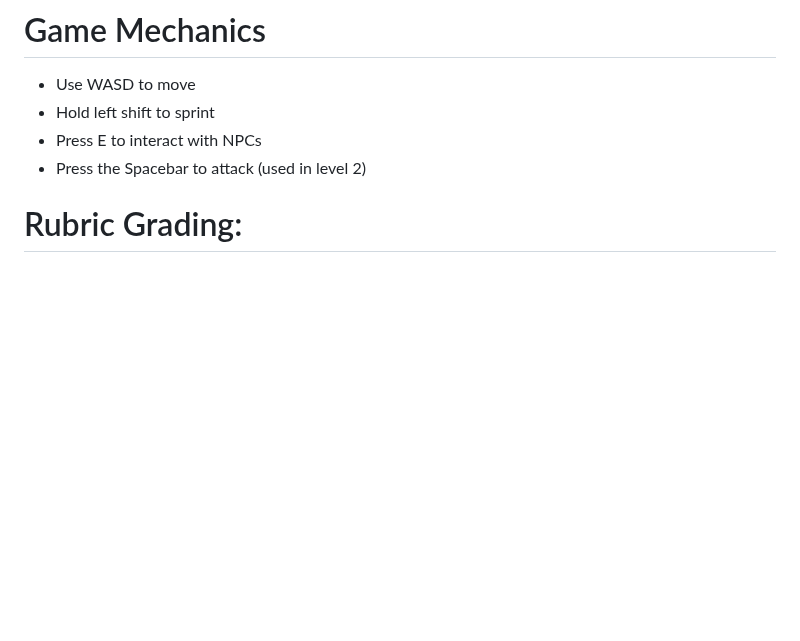
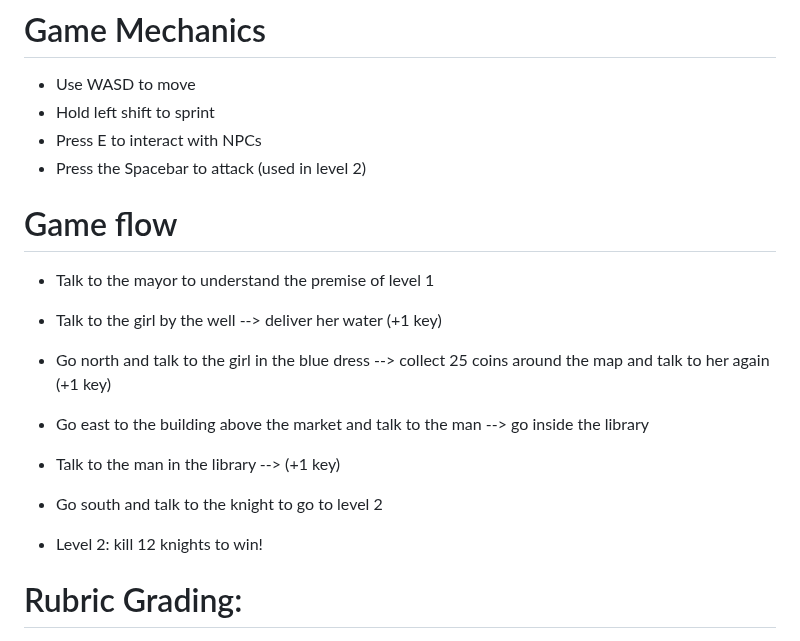
Before and after one commit to Nandinii-12/cmpm120-project4, a Markdown page: CMPM120-Skeleton-main/README.md, the part around the change. Rendered like a GitHub page; blank space fills up the shorter version.

Commit message:
updated game flow in readme

```diff
--- a/CMPM120-Skeleton-main/README.md
+++ b/CMPM120-Skeleton-main/README.md
@@ -11,6 +11,16 @@
 - Hold left shift to sprint
 - Press E to interact with NPCs
 - Press the Spacebar to attack (used in level 2)
+
+# Game flow
+- Talk to the mayor to understand the premise of level 1
+- Talk to the girl by the well --> deliver her water (+1 key)
+- Go north and talk to the girl in the blue dress --> collect 25 coins around the map and talk to her again (+1 key)
+- Go east to the building above the market and talk to the man --> go inside the library
+- Talk to the man in the library --> (+1 key)
+- Go south and talk to the knight to go to level 2
+
+- Level 2: kill 12 knights to win!
 
 # Rubric Grading:
 - 1 points - Interaction: Is this a game that a player can do something in?
```
